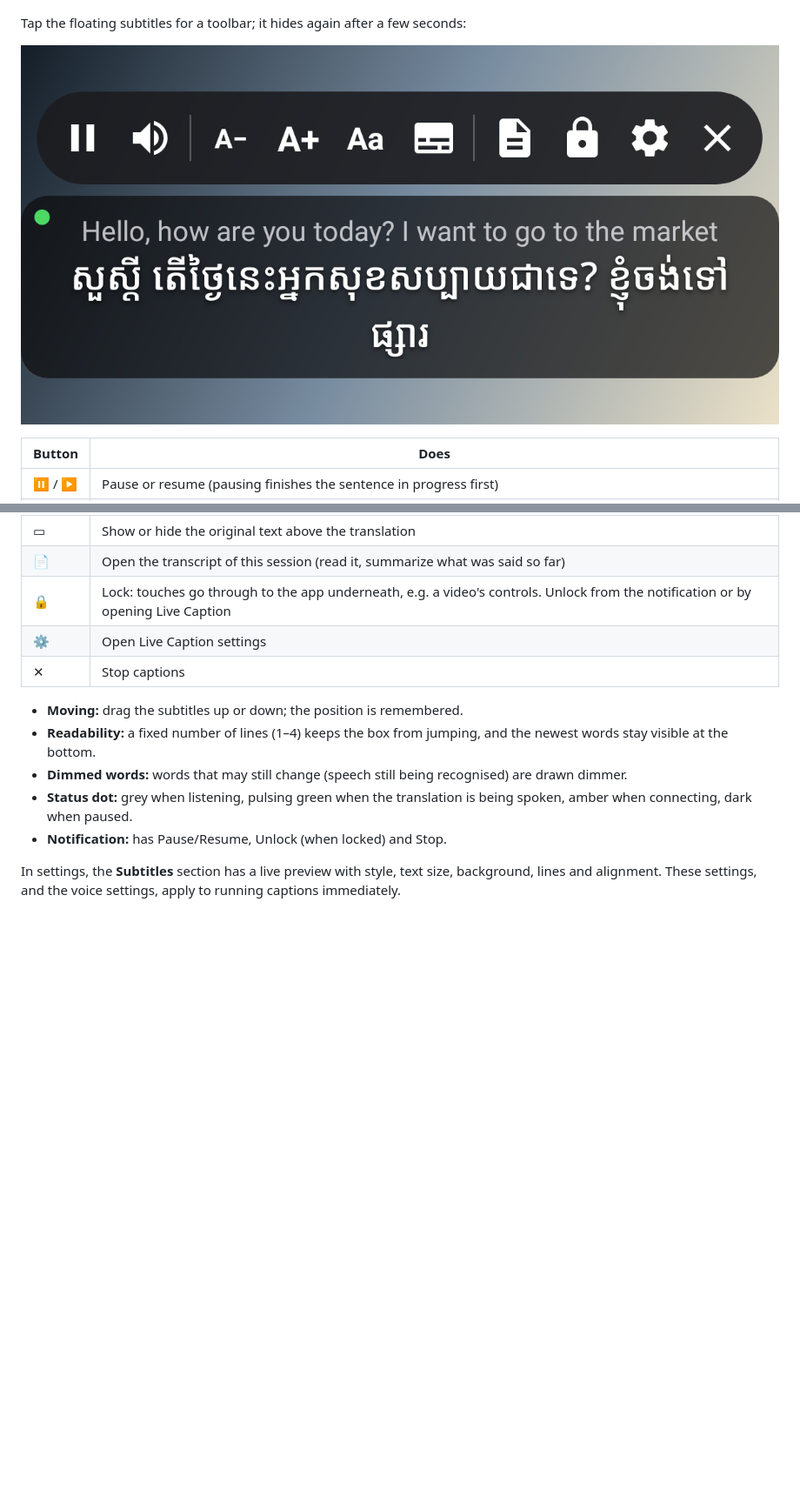
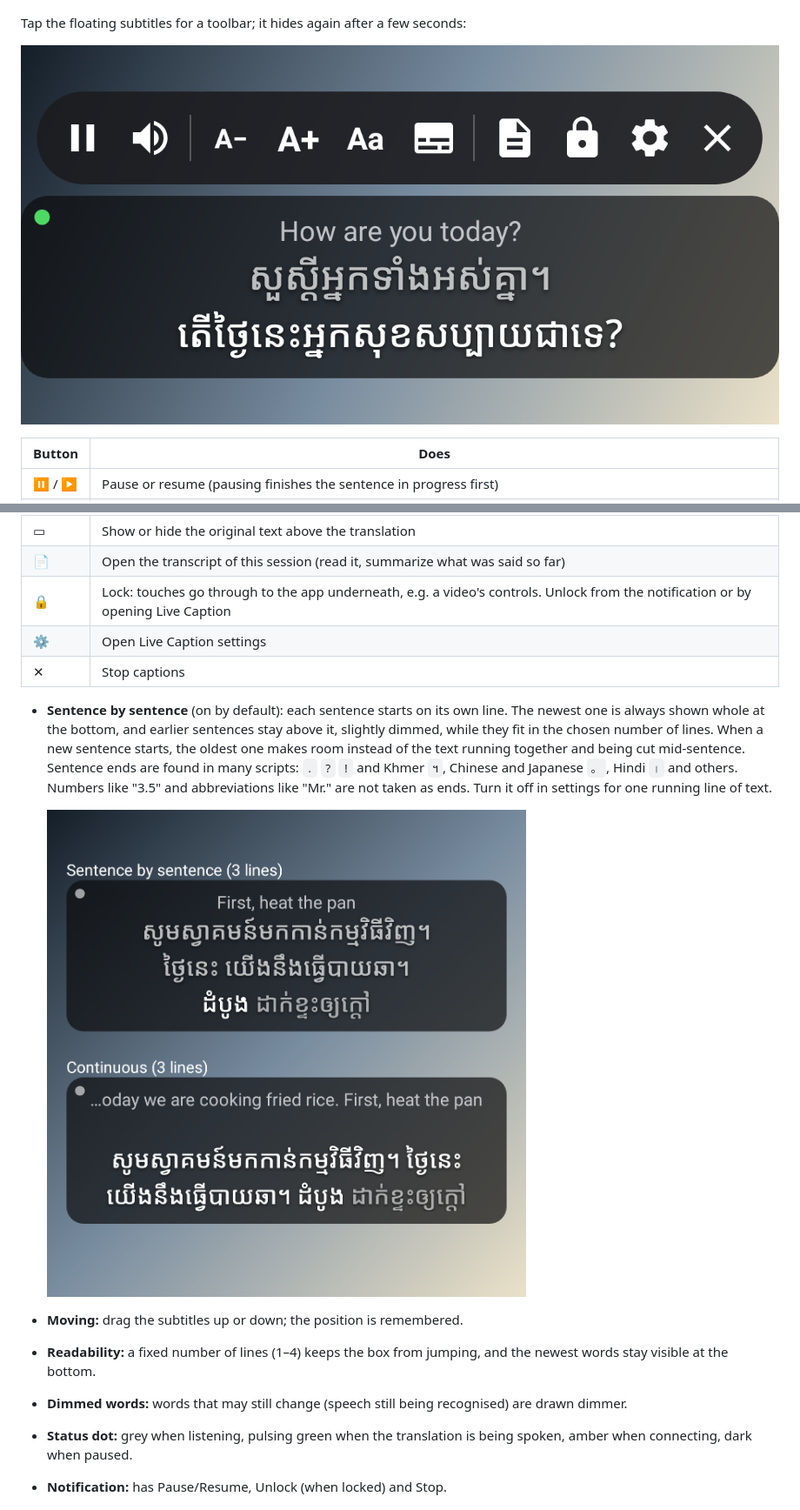
Before and after one commit to Sophanit-Keo/live-caption, a Markdown page: README.md, 2 parts joined by grey strips. Shown at 87% size. GitHub-like rendering; pictures changed too: docs/screenshots/overlay-controls.png, docs/screenshots/sentence-modes.png (added); blank space fills up the shorter version.

```diff
--- a/README.md
+++ b/README.md
@@ -47,6 +47,16 @@ Tap the floating subtitles for a toolbar; it hides again after a few seconds:
 | 🔒 | Lock: touches go through to the app underneath, e.g. a video's controls. Unlock from the notification or by opening Live Caption |
 | ⚙ | Open Live Caption settings |
 | ✕ | Stop captions |
+
+- **Sentence by sentence** (on by default): each sentence starts on its own line. The newest one
+  is always shown whole at the bottom, and earlier sentences stay above it, slightly dimmed,
+  while they fit in the chosen number of lines. When a new sentence starts, the oldest one makes
+  room instead of the text running together and being cut mid-sentence. Sentence ends are found
+  in many scripts: `.` `?` `!` and Khmer `។`, Chinese and Japanese `。`, Hindi `।` and others.
+  Numbers like "3.5" and abbreviations like "Mr." are not taken as ends. Turn it off in settings
+  for one running line of text.
+
+  ![Sentence by sentence vs continuous](docs/screenshots/sentence-modes.png)
 
 - **Moving:** drag the subtitles up or down; the position is remembered.
 - **Readability:** a fixed number of lines (1–4) keeps the box from jumping, and the newest
```
Also changed, not shown: other parts of README.md (+1 -0 lines), 17 other files.
